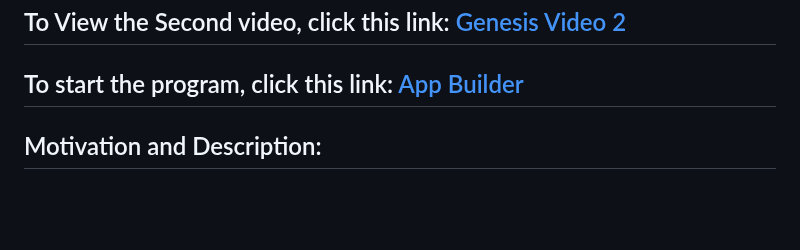
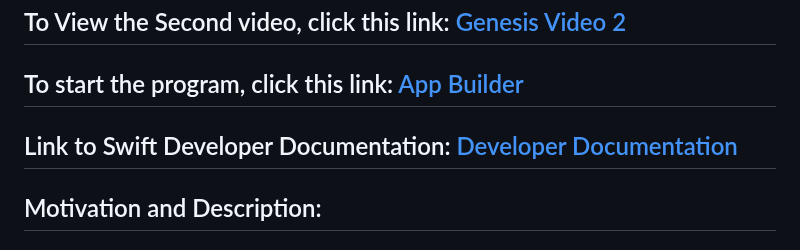
Before and after one commit to AidanFLG/AidanFLG.github.io, a Markdown page: README.md, the part around the change. Rendered like a GitHub page; blank space fills up the shorter version.

```diff
--- a/README.md
+++ b/README.md
@@ -6,6 +6,8 @@
 ## To View the Second video, click this link: [Genesis Video 2](https://AidanFLG.github.io/src/)
 
 ## To start the program, click this link: [App Builder](https://AidanFLG.github.io/src/)
+
+## Link to Swift Developer Documentation: [Developer Documentation](https://developer.apple.com/documentation/swiftui)
 
 
 ## Motivation and Description:
```
